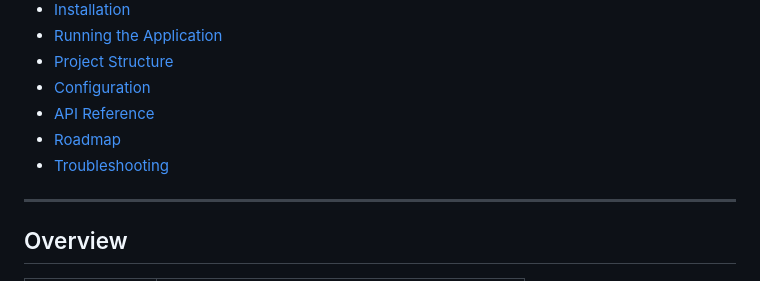
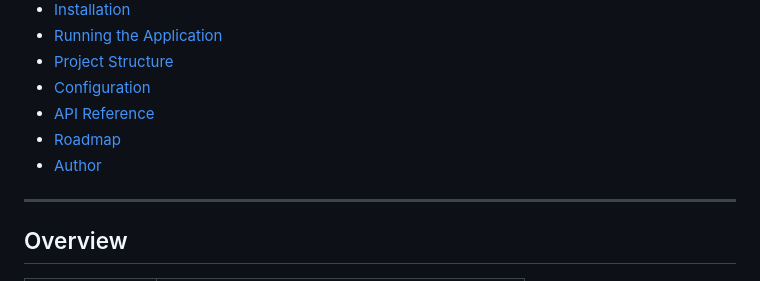
Before and after one commit to mohammadnaeem44/ChatBot, a Markdown page: README.md, the part around the change. Rendered like a GitHub page.

Commit message:
Update README to include Author section

```diff
--- a/README.md
+++ b/README.md
@@ -15,7 +15,7 @@ A lightweight, fully local AI chatbot powered by **Qwen2-0.5B-Instruct**, served
 - [Configuration](#configuration)
 - [API Reference](#api-reference)
 - [Roadmap](#roadmap)
-- [Troubleshooting](#troubleshooting)
+- [Author](#Author)
 
 ---
 
```
